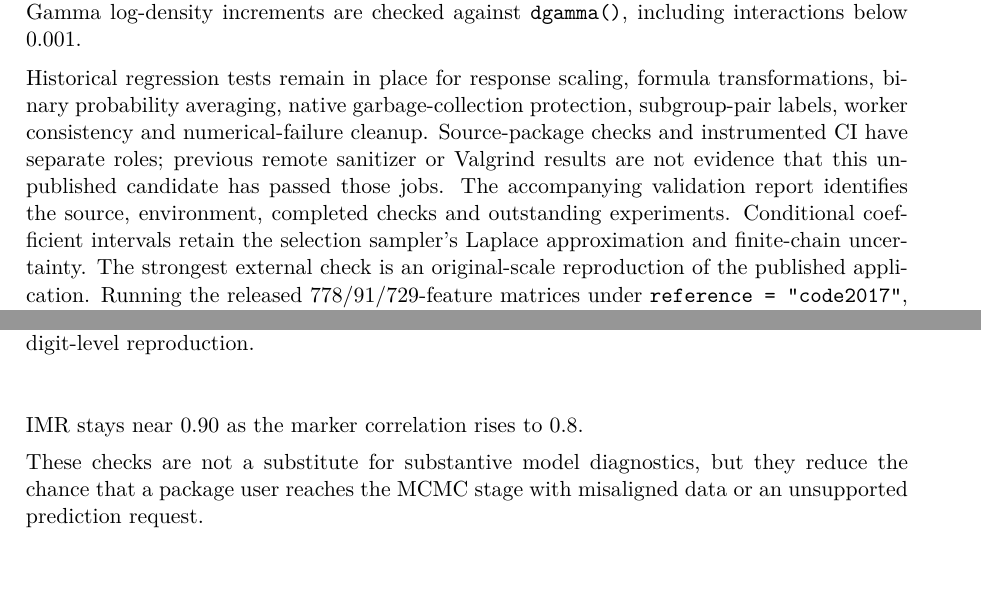
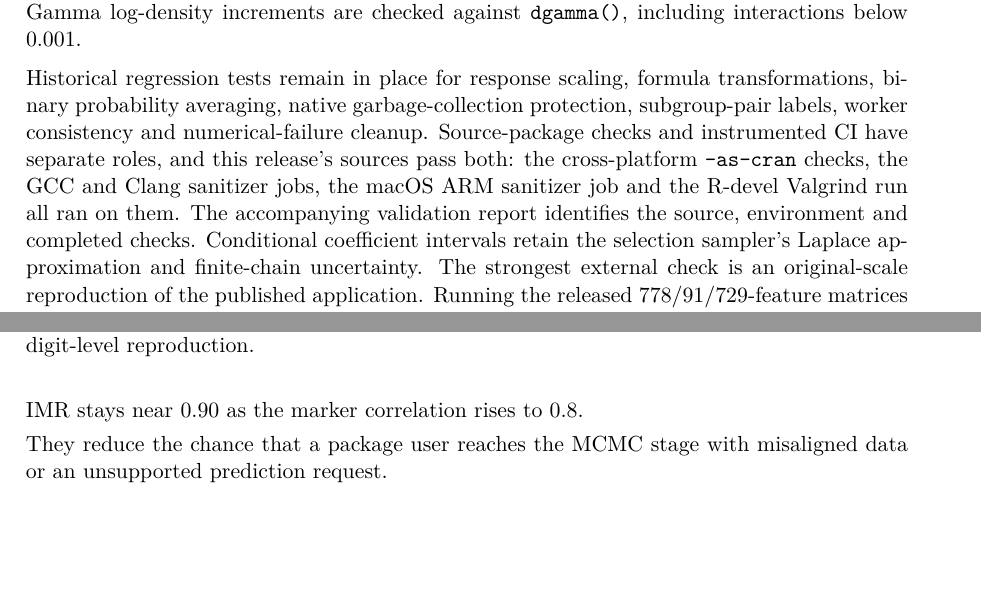
Before and after one commit to h7nian/IntegMultiReg, a LaTeX document (paper/IntegMultiReg.tex): two parts of pages 25 and 26 of 38, joined at a grey line, cut so that both start at the same text, the shorter picture padded with empty space. Compiled offline with pdfLaTeX.

Commit message:
Remove the hedges the results have outgrown
Two claims were written when their subject was open and the completed study has
since closed it; two more were throat-clearing. Six scope statements are kept.

```diff
--- a/paper/IntegMultiReg.tex
+++ b/paper/IntegMultiReg.tex
@@ -1246,11 +1245,11 @@ checked against \code{dgamma()}, including interactions below 0.001.
 Historical regression tests remain in place for response scaling, formula
 transformations, binary probability averaging, native garbage-collection
 protection, subgroup-pair labels, worker consistency and numerical-failure
-cleanup. Source-package checks and instrumented CI have separate roles;
-previous remote sanitizer or Valgrind results are not evidence that this
-unpublished candidate has passed those jobs. The accompanying validation
-report identifies the source, environment, completed checks and outstanding
-experiments. Conditional coefficient intervals retain the selection sampler's
+cleanup. Source-package checks and instrumented CI have separate roles, and
+this release's sources pass both: the cross-platform \code{--as-cran} checks,
+the GCC and Clang sanitizer jobs, the macOS ARM sanitizer job and the R-devel
+Valgrind run all ran on them. The accompanying validation report identifies the
+source, environment and completed checks. Conditional coefficient intervals retain the selection sampler's
 Laplace approximation and finite-chain uncertainty.
 The strongest external check is an original-scale reproduction of the published
 application. Running the released 778/91/729-feature matrices under
@@ -1363,9 +1362,8 @@ should not be averaged together.}
 \end{table}
 
 
-These checks are not a substitute for substantive model diagnostics, but they
-reduce the chance that a package user reaches the MCMC stage with misaligned
-data or an unsupported prediction request.
+They reduce the chance that a package user reaches the MCMC stage with
+misaligned data or an unsupported prediction request.
 
 %% ===========================================================================
 \section{Illustration}\label{sec:illustration}
```
Also changed, not shown: paper/IntegMultiReg.tex (3 more changed lines).
